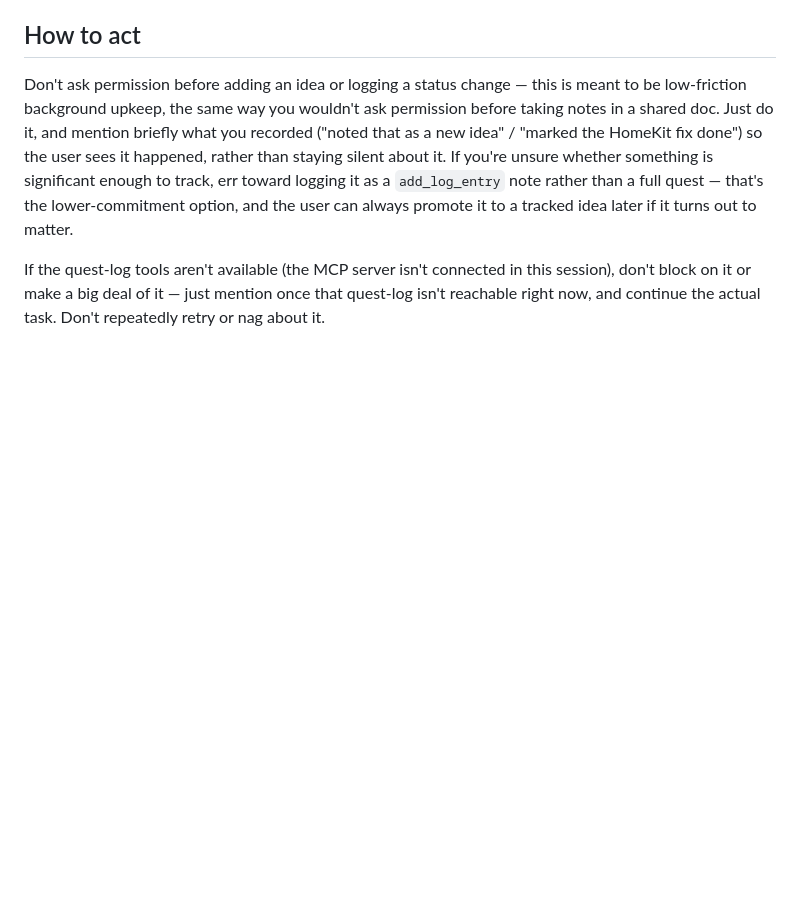
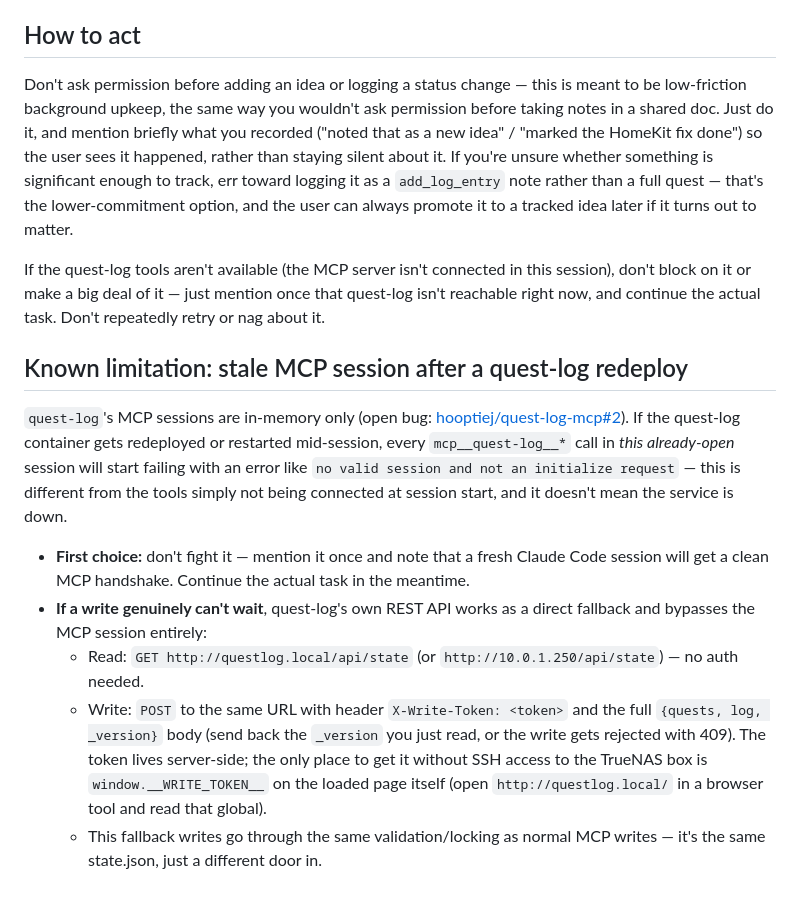
Before and after one commit to hooptiej/quest-log, a Markdown page: questtracker-skill.md, the part around the change. Rendered like a GitHub page; blank space fills up the shorter version.

Commit message:
questtracker-skill: document stale-MCP-session fallback via REST + write-token
The quest-log-mcp#2 in-memory-session bug hit live in this session (redeploying
the #1/#3 fixes invalidated the running MCP connection). Documents the
already-working REST fallback (GET for reads, POST + X-Write-Token for writes)
now that #1 added write auth, so the skill doesn't just give up when this
happens again.

```diff
--- a/questtracker-skill.md
+++ b/questtracker-skill.md
@@ -78,3 +78,26 @@ option, and the user can always promote it to a tracked idea later if it turns o
 If the quest-log tools aren't available (the MCP server isn't connected in this session),
 don't block on it or make a big deal of it — just mention once that quest-log isn't reachable
 right now, and continue the actual task. Don't repeatedly retry or nag about it.
+
+## Known limitation: stale MCP session after a quest-log redeploy
+
+`quest-log`'s MCP sessions are in-memory only (open bug:
+[hooptiej/quest-log-mcp#2](https://github.com/hooptiej/quest-log-mcp/issues/2)). If the
+quest-log container gets redeployed or restarted mid-session, every `mcp__quest-log__*` call
+in *this already-open* session will start failing with an error like `no valid session and
+not an initialize request` — this is different from the tools simply not being connected at
+session start, and it doesn't mean the service is down.
+
+- **First choice:** don't fight it — mention it once and note that a fresh Claude Code session
+  will get a clean MCP handshake. Continue the actual task in the meantime.
+- **If a write genuinely can't wait**, quest-log's own REST API works as a direct fallback and
+  bypasses the MCP session entirely:
+  - Read: `GET http://questlog.local/api/state` (or `http://10.0.1.250/api/state`) — no auth
+    needed.
+  - Write: `POST` to the same URL with header `X-Write-Token: <token>` and the full
+    `{quests, log, _version}` body (send back the `_version` you just read, or the write gets
+    rejected with 409). The token lives server-side; the only place to get it without SSH
+    access to the TrueNAS box is `window.__WRITE_TOKEN__` on the loaded page itself (open
+    `http://questlog.local/` in a browser tool and read that global).
+  - This fallback writes go through the same validation/locking as normal MCP writes — it's
+    the same state.json, just a different door in.
```
